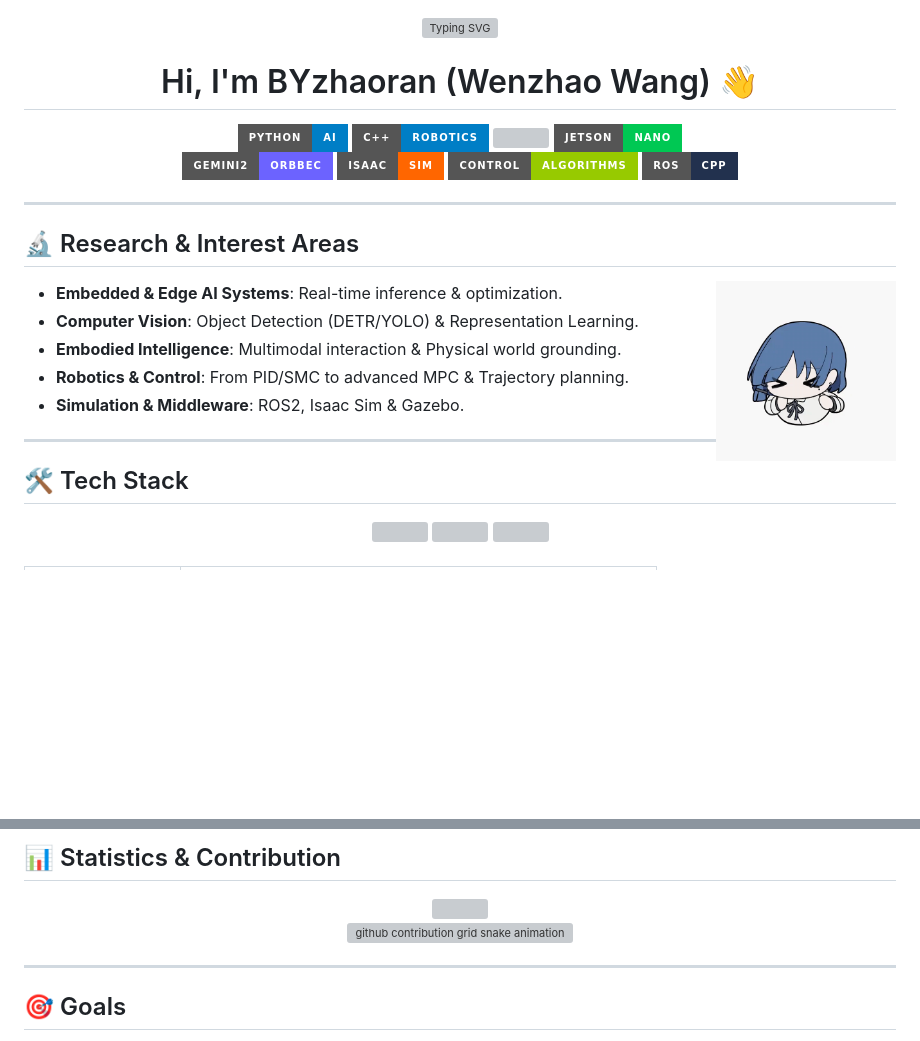
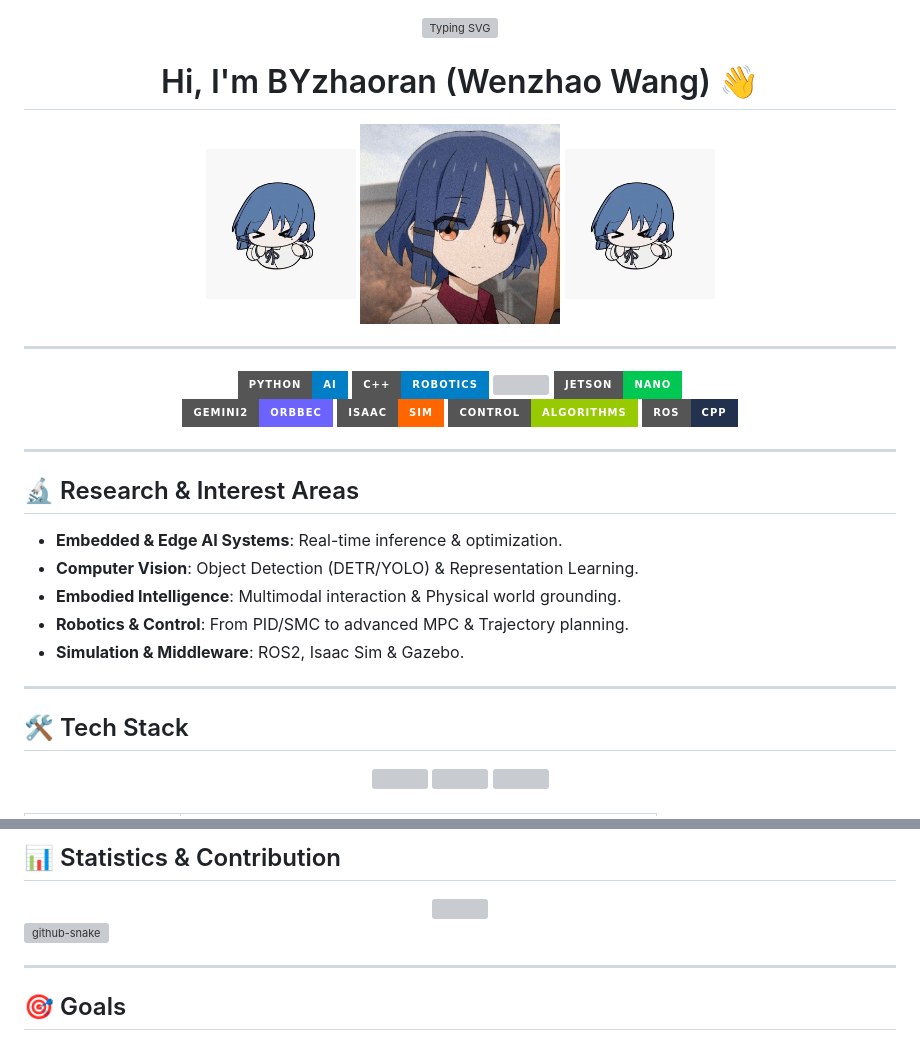
Before and after one commit to BYzhaoran/BYzhaoran, a Markdown page: README.md, 2 parts joined by grey strips. Rendered like a GitHub page; pictures changed too: assets/avator.jpg (added); badges without logos; blank space fills up the shorter version; grey boxes are pictures that could not be loaded.

Commit message:
update:snake

```diff
--- a/README.md
+++ b/README.md
@@ -2,9 +2,16 @@
   <img src="https://readme-typing-svg.demolab.com?font=Fira+Code&pause=1000&color=36BCF7&center=true&vCenter=true&width=600&lines=Full+Stack+Embedded+AI+Explorer;Edge+%26+Embodied+Intelligence+Enthusiast;Bridging+Algorithms+and+Physical+Embodiment" alt="Typing SVG" />
 </div>
 
+
 <h1 align="center">Hi, I'm BYzhaoran (Wenzhao Wang) 👋</h1>
 
+<div align="center">
+<img width="150" height="150" src="assets/damie.gif" />
+<img  src="assets/avator.jpg" align="center" height="200" width="200" />
+<img width="150" height="150" src="assets/damie.gif" />
+</div>
 
+---
 
 <p align="center">
   <a href="https://github.com/BYzhaoran">
@@ -24,7 +31,7 @@
 
 ## 🔬 Research & Interest Areas
 
-<img align='right' src='./assets/damie.gif' width='180px' style="margin-left: 10px;">
+
 
 - <b>Embedded & Edge AI Systems</b>: Real-time inference & optimization.
 - <b>Computer Vision</b>: Object Detection (DETR/YOLO) & Representation Learning.
@@ -83,13 +90,11 @@
   <img height="180em" src="https://github-readme-stats-fast.vercel.app/api?username=BYzhaoran&theme=algolia&show_icons=true" />
 </div>
 
-<div align="center">
-  <picture>
-    <source media="(prefers-color-scheme: dark)" srcset="https://raw.githubusercontent.com/BYzhaoran/BYzhaoran/output/github-contribution-grid-snake-dark.svg">
-    <source media="(prefers-color-scheme: light)" srcset="https://raw.githubusercontent.com/BYzhaoran/BYzhaoran/output/github-contribution-grid-snake.svg">
-    <img alt="github contribution grid snake animation" src="https://raw.githubusercontent.com/BYzhaoran/BYzhaoran/output/github-contribution-grid-snake.svg">
-  </picture>
-</div>
+<picture>
+  <source media="(prefers-color-scheme: dark)" srcset="https://raw.githubusercontent.com/BYzhaoran/BYzhaoran/output/github-snake-dark.svg" />
+  <source media="(prefers-color-scheme: light)" srcset="https://raw.githubusercontent.com/BYzhaoran/BYzhaoran/output/github-snake.svg" />
+  <img alt="github-snake" src="https://raw.githubusercontent.com/BYzhaoran/BYzhaoran/output/github-snake-dark.svg" />
+</picture>
 
 ---
 
```
Also changed, not shown: 1 other file.
